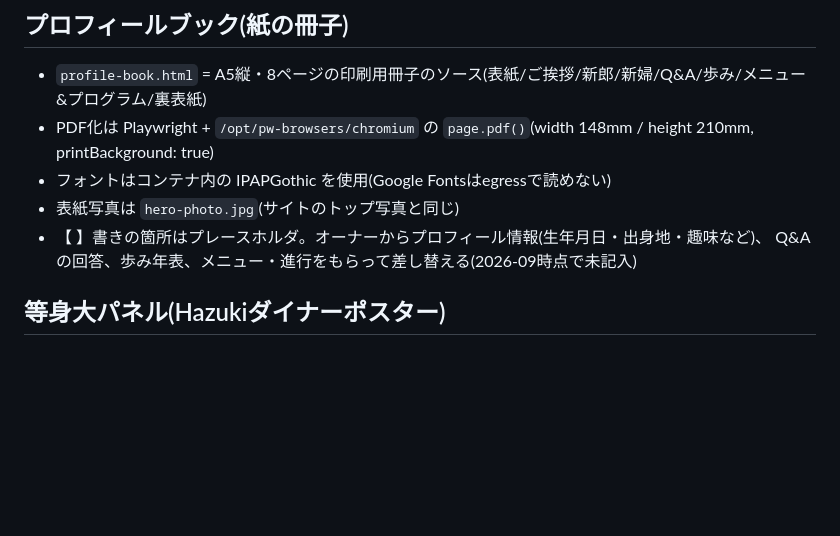
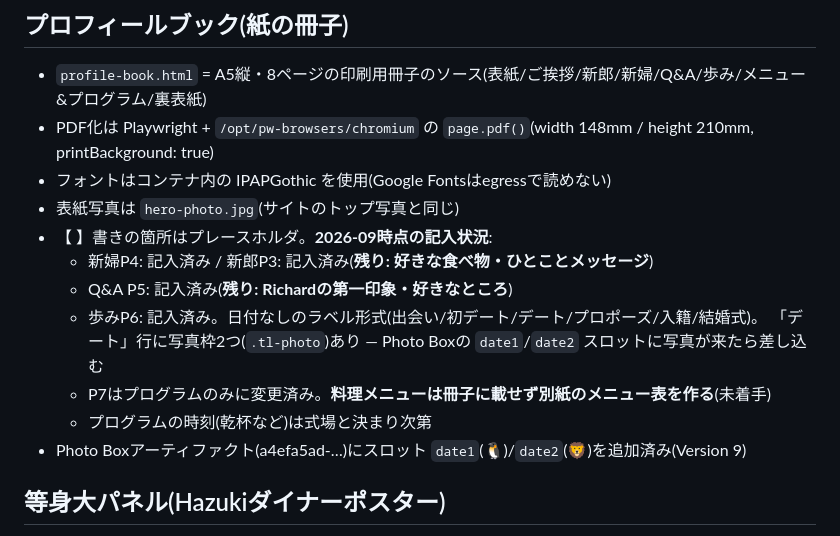
Before and after one commit to rmrmrmob/wedding-invite, a Markdown page: CLAUDE.md, the part around the change. GitHub-like rendering; blank space fills up the shorter version.

Commit message:
Update profile book status notes in CLAUDE.md
Co-Authored-By: Claude Fable 5 <noreply@anthropic.com>
Claude-Session: https://claude.ai/code/session_015f3gzgDT2z4eLoNkfAU2vW

```diff
--- a/CLAUDE.md
+++ b/CLAUDE.md
@@ -87,8 +87,14 @@ URLを配り、サインインなしで誰でも開ける。作業を続ける
 - PDF化は Playwright + `/opt/pw-browsers/chromium` の `page.pdf()`(width 148mm / height 210mm, printBackground: true)
 - フォントはコンテナ内の IPAPGothic を使用(Google Fontsはegressで読めない)
 - 表紙写真は `hero-photo.jpg`(サイトのトップ写真と同じ)
-- 【 】書きの箇所はプレースホルダ。オーナーからプロフィール情報(生年月日・出身地・趣味など)、
-  Q&Aの回答、歩み年表、メニュー・進行をもらって差し替える(2026-09時点で未記入)
+- 【 】書きの箇所はプレースホルダ。**2026-09時点の記入状況**:
+  - 新婦P4: 記入済み / 新郎P3: 記入済み(**残り: 好きな食べ物・ひとことメッセージ**)
+  - Q&A P5: 記入済み(**残り: Richardの第一印象・好きなところ**)
+  - 歩みP6: 記入済み。日付なしのラベル形式(出会い/初デート/デート/プロポーズ/入籍/結婚式)。
+    「デート」行に写真枠2つ(`.tl-photo`)あり — Photo Boxの `date1`/`date2` スロットに写真が来たら差し込む
+  - P7はプログラムのみに変更済み。**料理メニューは冊子に載せず別紙のメニュー表を作る**(未着手)
+  - プログラムの時刻(乾杯など)は式場と決まり次第
+- Photo Boxアーティファクト(a4efa5ad-…)にスロット `date1`(🐧)/`date2`(🦁)を追加済み(Version 9)
 
 ## 等身大パネル(Hazukiダイナーポスター)
 
```
